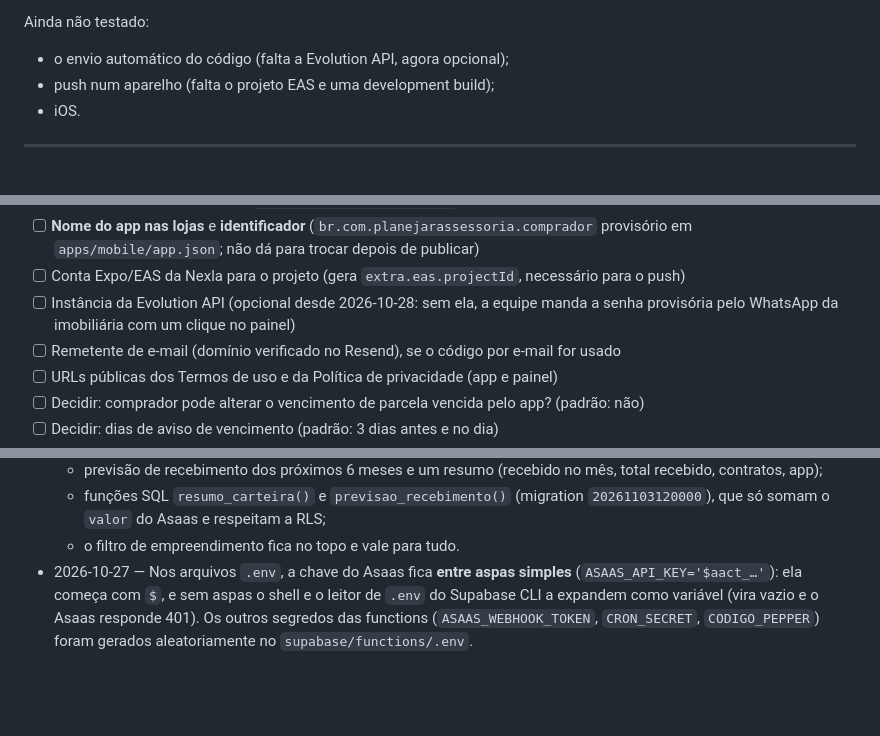
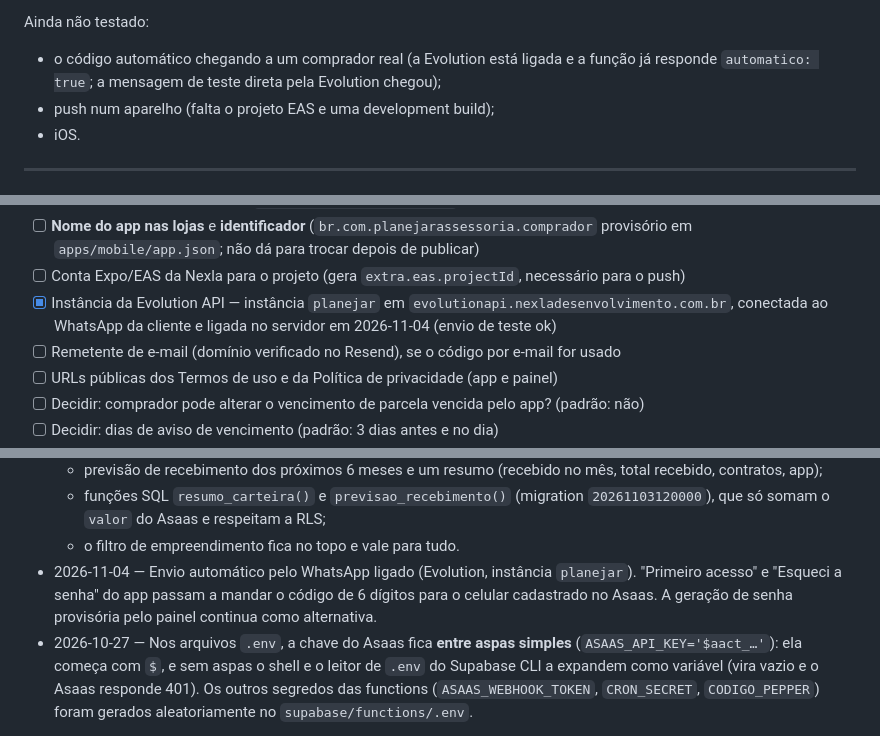
Before and after one commit to nexla-ia/imobiliaria, a Markdown page: CLAUDE.md, 3 parts joined by grey strips. Drawn GitHub-style; blank space fills up the shorter version.

Commit message:
Registra o envio automático pelo WhatsApp ligado
Co-Authored-By: Claude Opus 5.5 <noreply@anthropic.com>

```diff
--- a/CLAUDE.md
+++ b/CLAUDE.md
@@ -445,7 +445,7 @@ Conhecido e deixado para depois (registrado para não esquecer):
 - Os valores locais de `supabase/functions/.env.production` são os mesmos que estão no servidor, inclusive `CRON_SECRET`, que também fica no Vault.
 
 Ainda não testado:
-- o envio automático do código (falta a Evolution API, agora opcional);
+- o código automático chegando a um comprador real (a Evolution está ligada e a função já responde `automatico: true`; a mensagem de teste direta pela Evolution chegou);
 - push num aparelho (falta o projeto EAS e uma development build);
 - iOS.
 
@@ -467,7 +467,7 @@ Ainda não testado:
 - [x] Aprovar o protótipo das telas (`docs/prototipo/index.html`) — aprovado em 2026-10-26
 - [ ] **Nome do app nas lojas** e **identificador** (`br.com.planejarassessoria.comprador` provisório em `apps/mobile/app.json`; não dá para trocar depois de publicar)
 - [ ] Conta Expo/EAS da Nexla para o projeto (gera `extra.eas.projectId`, necessário para o push)
-- [ ] Instância da Evolution API (opcional desde 2026-10-28: sem ela, a equipe manda a senha provisória pelo WhatsApp da imobiliária com um clique no painel)
+- [x] Instância da Evolution API — instância `planejar` em `evolutionapi.nexladesenvolvimento.com.br`, conectada ao WhatsApp da cliente e ligada no servidor em 2026-11-04 (envio de teste ok)
 - [ ] Remetente de e-mail (domínio verificado no Resend), se o código por e-mail for usado
 - [ ] URLs públicas dos Termos de uso e da Política de privacidade (app e painel)
 - [ ] Decidir: comprador pode alterar o vencimento de parcela vencida pelo app? (padrão: não)
@@ -535,4 +535,5 @@ Construir pensando em **reaproveitar para outras imobiliárias/loteadoras**:
   - previsão de recebimento dos próximos 6 meses e um resumo (recebido no mês, total recebido, contratos, app);
   - funções SQL `resumo_carteira()` e `previsao_recebimento()` (migration `20261103120000`), que só somam o `valor` do Asaas e respeitam a RLS;
   - o filtro de empreendimento fica no topo e vale para tudo.
+- 2026-11-04 — Envio automático pelo WhatsApp ligado (Evolution, instância `planejar`). "Primeiro acesso" e "Esqueci a senha" do app passam a mandar o código de 6 dígitos para o celular cadastrado no Asaas. A geração de senha provisória pelo painel continua como alternativa.
 - 2026-10-27 — Nos arquivos `.env`, a chave do Asaas fica **entre aspas simples** (`ASAAS_API_KEY='$aact_…'`): ela começa com `$`, e sem aspas o shell e o leitor de `.env` do Supabase CLI a expandem como variável (vira vazio e o Asaas responde 401). Os outros segredos das functions (`ASAAS_WEBHOOK_TOKEN`, `CRON_SECRET`, `CODIGO_PEPPER`) foram gerados aleatoriamente no `supabase/functions/.env`.
```
